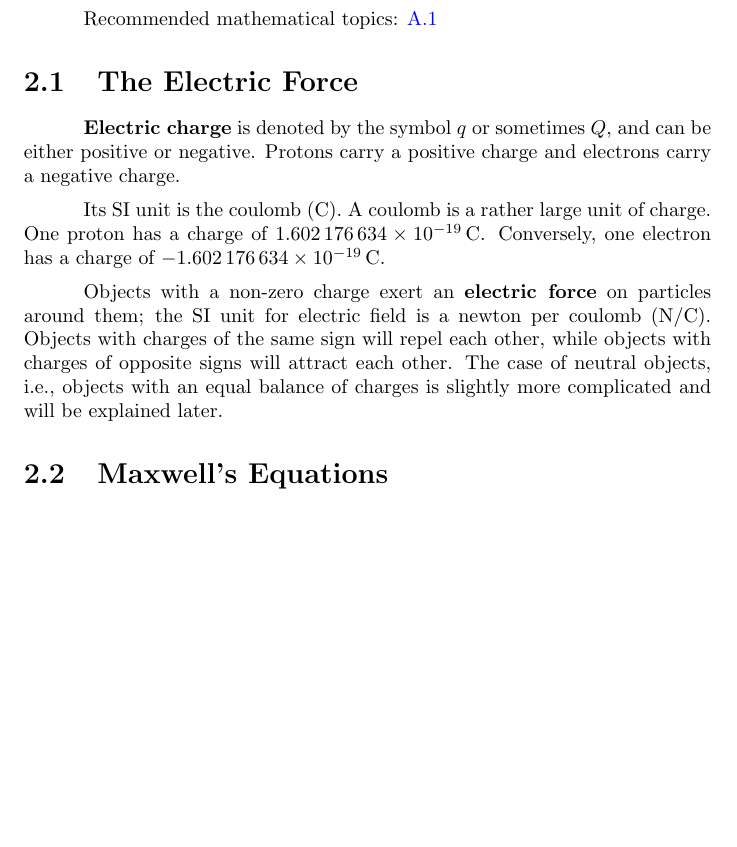
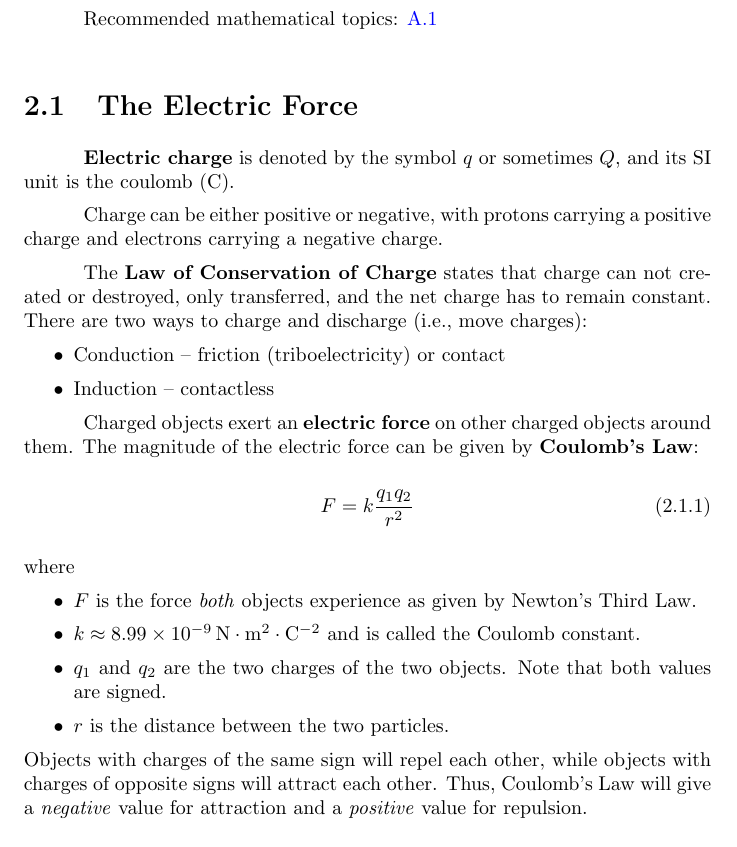
Before and after one commit to Eric2422/physics-notes, a LaTeX book (tex/eric-zhangs-physics-notes.tex): part of page 9 of 19, cut so that both start at the same text. Compiled offline with pdfLaTeX.

Commit message:
Add Coulomb's Law

```diff
--- a/tex/eric-zhangs-physics-notes.tex
+++ b/tex/eric-zhangs-physics-notes.tex
@@ -63,21 +63,38 @@ Recommended mathematical topics: \ref{section:vectors}
 \section{The Electric Force}
 
 \textbf{Electric charge} is denoted by the symbol \(q\) or sometimes \(Q\),
-and can be either positive or negative.
-Protons carry a positive charge and electrons carry a negative charge.
+and its SI unit is the coulomb (C).
 
-Its SI unit is the coulomb (C).
-A coulomb is a rather large unit of charge.
-One proton has a charge of \(\qty{1.602176634e-19}{\coulomb}\).
-Conversely, one electron has a charge of \(\qty{-1.602176634e-19}{\coulomb}\).
+Charge can be either positive or negative,
+with protons carrying a positive charge and electrons carrying a negative charge.
 
-Objects with a non-zero charge exert an \textbf{electric force} on particles around them;
-the SI unit for electric field is a newton per coulomb (N/C).
+The \textbf{Law of Conservation of Charge} states that charge can not created or destroyed,
+only transferred,
+and the net charge has to remain constant.
+There are two ways to charge and discharge (i.e., move charges):
+\begin{itemize}
+    \item Conduction -- friction (triboelectricity) or contact
+    \item Induction -- contactless
+\end{itemize}
+
+Charged objects exert an \textbf{electric force} on other charged objects around them.
+The magnitude of the electric force can be given by \textbf{Coulomb's Law}:
+\begin{equation}
+    F = k\frac{q_1 q_2}{r^2}
+\end{equation}
+where
+\begin{itemize}
+    \item \(F\) is the force \emph{both} objects experience as given by Newton's Third Law.
+    \item \(k \approx \qty{8.99e-9}{\newton \meter\squared \per \coulomb\squared}\)
+          and is called the Coulomb constant.
+    \item \(q_1\) and \(q_2\) are the two charges of the two objects.
+          Note that both values are signed.
+    \item \(r\) is the distance between the two particles.
+\end{itemize}
 Objects with charges of the same sign will repel each other,
 while objects with charges of opposite signs will attract each other.
-The case of neutral objects,
-i.e., objects with an equal balance of charges is slightly more complicated
-and will be explained later.
+Thus, Coulomb's Law will give a \emph{negative} value for attraction
+and a \emph{positive} value for repulsion.
 
 \section{Maxwell's Equations}
 
```
Also changed, not shown: tex/eric-zhangs-physics-notes.tex (1 more changed lines).
